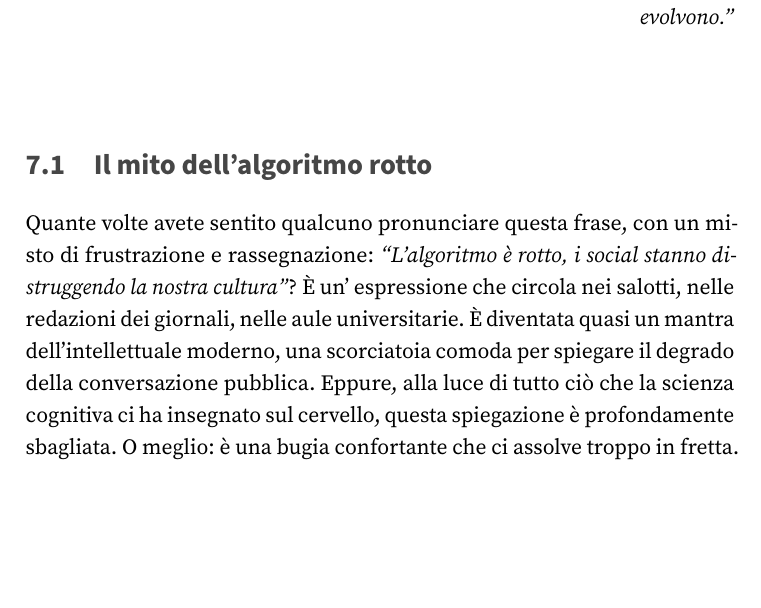
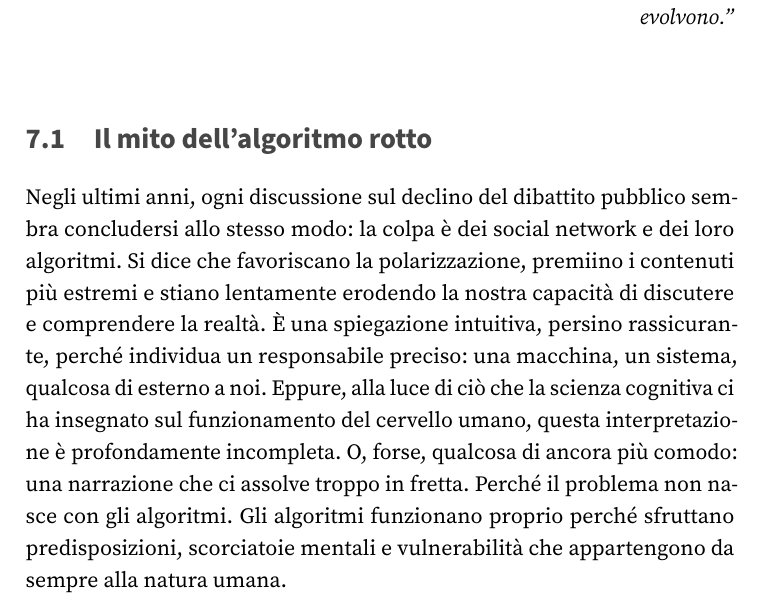
Before and after one commit to fabb12/libro-futuro, a LaTeX thesis (main.tex, which reads content/part2/chapter11.tex): part of page 123 of 400, cut so that both start at the same text, the shorter picture padded with empty space. Compiled offline with pdfLaTeX.

Commit message:
Modifica content/part2/chapter11.tex dalla web app

```diff
--- a/content/part2/chapter11.tex
+++ b/content/part2/chapter11.tex
@@ -9,7 +9,8 @@
 
 \section{Il mito dell'algoritmo rotto}
 
-Quante volte avete sentito qualcuno pronunciare questa frase, con un misto di frustrazione e rassegnazione: \textit{``L'algoritmo è rotto, i social stanno distruggendo la nostra cultura''}? È un' espressione che circola nei salotti, nelle redazioni dei giornali, nelle aule universitarie. È diventata quasi un mantra dell'intellettuale moderno, una scorciatoia comoda per spiegare il degrado della conversazione pubblica. Eppure, alla luce di tutto ciò che la scienza cognitiva ci ha insegnato sul cervello, questa spiegazione è profondamente sbagliata. O meglio: è una bugia confortante che ci assolve troppo in fretta.
+Negli ultimi anni, ogni discussione sul declino del dibattito pubblico sembra concludersi allo stesso modo: la colpa è dei social network e dei loro algoritmi. Si dice che favoriscano la polarizzazione, premiino i contenuti più estremi e stiano lentamente erodendo la nostra capacità di discutere e comprendere la realtà. È una spiegazione intuitiva, persino rassicurante, perché individua un responsabile preciso: una macchina, un sistema, qualcosa di esterno a noi.
+Eppure, alla luce di ciò che la scienza cognitiva ci ha insegnato sul funzionamento del cervello umano, questa interpretazione è profondamente incompleta. O, forse, qualcosa di ancora più comodo: una narrazione che ci assolve troppo in fretta. Perché il problema non nasce con gli algoritmi. Gli algoritmi funzionano proprio perché sfruttano predisposizioni, scorciatoie mentali e vulnerabilità che appartengono da sempre alla natura umana.
 
 L'algoritmo non è rotto. Funziona con una precisione chirurgica che farebbe invidia a qualsiasi orologio svizzero. La sua apparente tossicità non nasce da un errore di programmazione nelle stanze della Silicon Valley, ma dallo sfruttamento sistematico, scientifico e spietato delle vulnerabilità che l'evoluzione ha costruito dentro di noi nel corso di milioni di anni. Non è il software a essere difettoso. Siamo noi, nel senso più affascinante e inquietante del termine. Per capire davvero questo meccanismo dobbiamo fare un passo indietro e guardare la nostra specie dall'alto, come farebbe un naturalista che osserva un formicaio.
 
```
